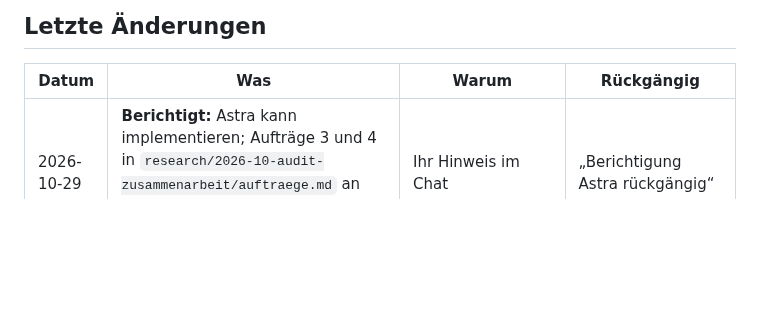
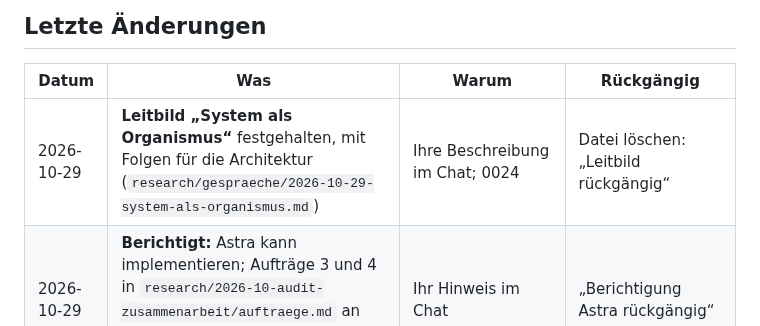
Before and after one commit to esany/design-lab, a Markdown page: stand.md, the part around the change. Drawn GitHub-style; blank space fills up the shorter version.

Commit message:
Leitbild: das System als Organismus (#104)
Claude-Session: https://claude.ai/code/session_01NEHzyuFx8Sqhfoz6NnXCyD

Co-authored-by: Claude <noreply@anthropic.com>

```diff
--- a/stand.md
+++ b/stand.md
@@ -21,6 +21,7 @@ machen — es genügt zu sagen: **„… rückgängig“**.
 
 | Datum | Was | Warum | Rückgängig |
 |---|---|---|---|
+| 2026-10-29 | **Leitbild „System als Organismus“** festgehalten, mit Folgen für die Architektur (`research/gespraeche/2026-10-29-system-als-organismus.md`) | Ihre Beschreibung im Chat; 0024 | Datei löschen: „Leitbild rückgängig“ |
 | 2026-10-29 | **Berichtigt:** Astra kann implementieren; Aufträge 3 und 4 in `research/2026-10-audit-zusammenarbeit/auftraege.md` an Astra statt erst nach einer Probe bzw. an Codex | Ihr Hinweis im Chat | „Berichtigung Astra rückgängig“ |
 | 2026-10-29 | **Befunde Fehlermuster der Modelle (#56)** (`research/2026-10-audit-zusammenarbeit/`): fünf Muster, kaum modellabhängig; Strukturbefund „mehr Regeln, Reviews und Stellen für den Stand statt Sperren“; Vorschläge mit Zuständigkeit in `auftraege.md`; Gegenlesen an Astra (#100) | Ihre Freigabe im Chat | „Befunde #56 rückgängig“ |
 | 2026-10-29 | **Audit der Lesekosten** (`research/2026-10-lesekosten/befund.md`): Start ≈ 10.500 statt ≈ 3.500 Tokens; Stand an bis zu sechs Stellen, schon abweichend (#39); Möglichkeiten A–E. **Plan #62 begonnen:** #56 auf `an:claude`, Bestandsaufnahme im Issue | Ihr Auftrag im Chat; 0024 | „Lesekosten-Audit rückgängig“ |
```
Also changed, not shown: research/gespraeche/2026-10-29-system-als-organismus.md (added, +52 -0 lines).
